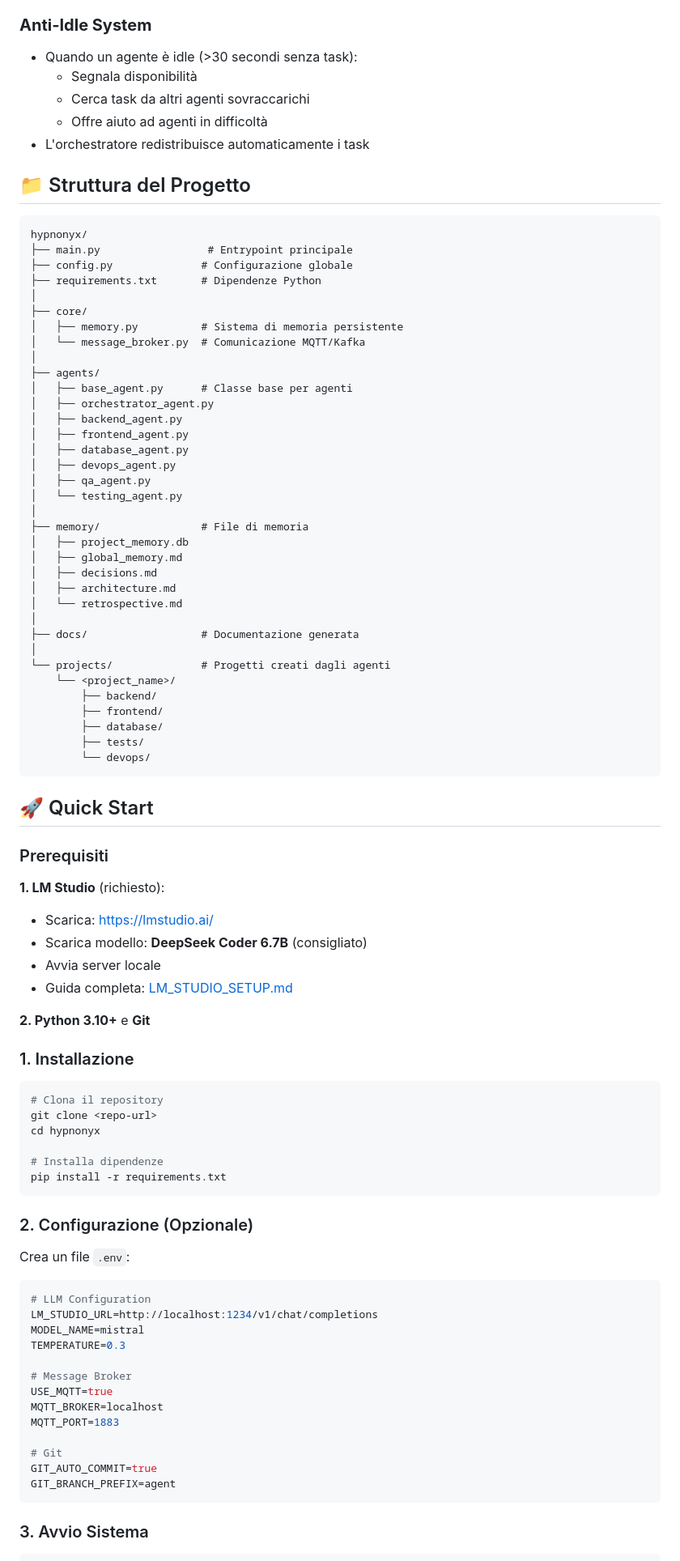
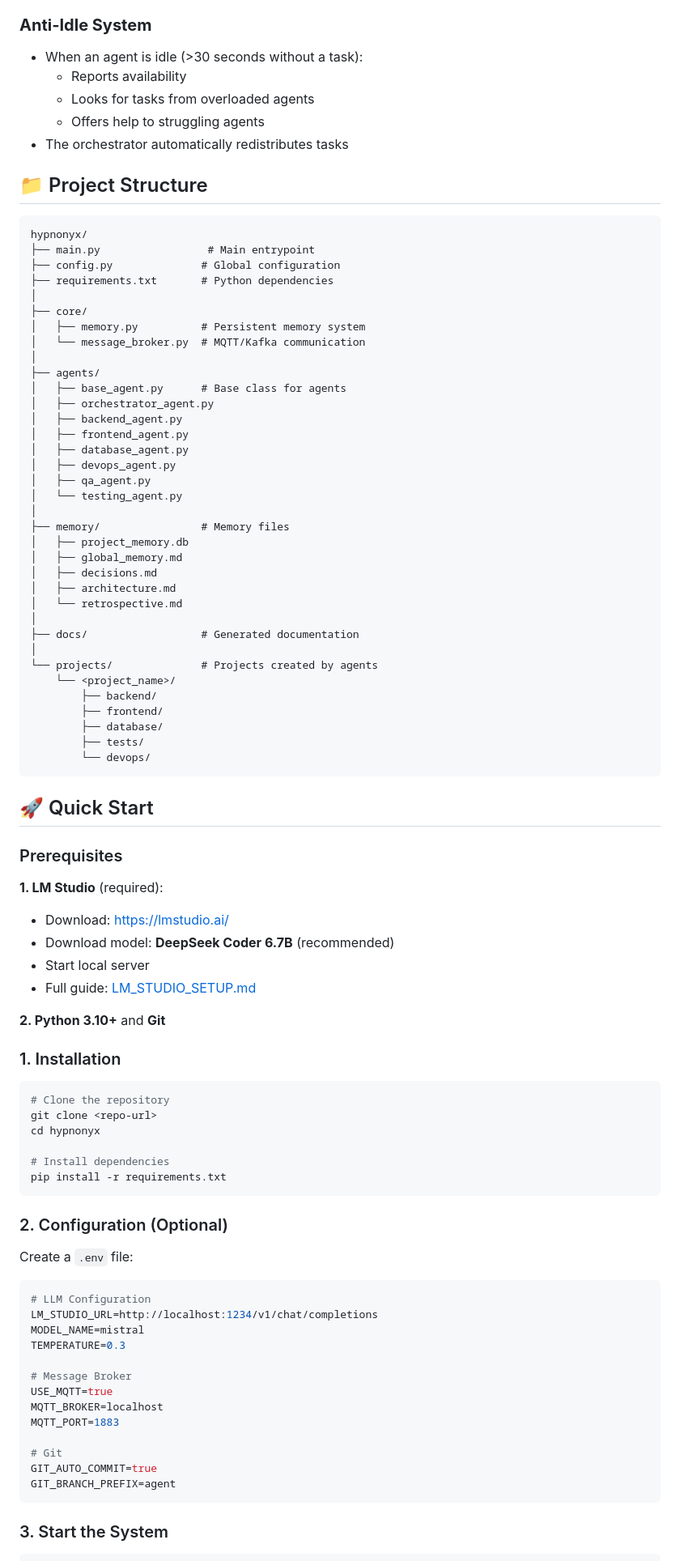
Before and after one commit to aatel-license/hypnonyx, a Markdown page: README.md, the part around one of its changes. Shown at 81% size. Drawn GitHub-style.

````diff
--- a/README.md
+++ b/README.md
@@ -70,26 +69,26 @@ Sistema multi-agente autonomo per lo sviluppo software completo con orchestrator
 
 ### **Anti-Idle System**
 
-- Quando un agente è idle (>30 secondi senza task):
-  - Segnala disponibilità
-  - Cerca task da altri agenti sovraccarichi
-  - Offre aiuto ad agenti in difficoltà
-- L'orchestratore redistribuisce automaticamente i task
+- When an agent is idle (>30 seconds without a task):
+  - Reports availability
+  - Looks for tasks from overloaded agents
+  - Offers help to struggling agents
+- The orchestrator automatically redistributes tasks
 
-## 📁 Struttura del Progetto
+## 📁 Project Structure
 
 ```
 hypnonyx/
-├── main.py                 # Entrypoint principale
-├── config.py              # Configurazione globale
-├── requirements.txt       # Dipendenze Python
+├── main.py                 # Main entrypoint
+├── config.py              # Global configuration
+├── requirements.txt       # Python dependencies
 │
 ├── core/
-│   ├── memory.py          # Sistema di memoria persistente
-│   └── message_broker.py  # Comunicazione MQTT/Kafka
+│   ├── memory.py          # Persistent memory system
+│   └── message_broker.py  # MQTT/Kafka communication
 │
 ├── agents/
-│   ├── base_agent.py      # Classe base per agenti
+│   ├── base_agent.py      # Base class for agents
 │   ├── orchestrator_agent.py
 │   ├── backend_agent.py
 │   ├── frontend_agent.py
@@ -98,16 +97,16 @@ hypnonyx/
 │   ├── qa_agent.py
 │   └── testing_agent.py
 │
-├── memory/                # File di memoria
+├── memory/                # Memory files
 │   ├── project_memory.db
 │   ├── global_memory.md
 │   ├── decisions.md
 │   ├── architecture.md
 │   └── retrospective.md
 │
-├── docs/                  # Documentazione generata
+├── docs/                  # Generated documentation
 │
-└── projects/              # Progetti creati dagli agenti
+└── projects/              # Projects created by agents
     └── <project_name>/
         ├── backend/
         ├── frontend/
@@ -118,31 +117,31 @@ hypnonyx/
 
 ## 🚀 Quick Start
 
-### Prerequisiti
+### Prerequisites
 
-**1. LM Studio** (richiesto):
+**1. LM Studio** (required):
 
-- Scarica: https://lmstudio.ai/
-- Scarica modello: **DeepSeek Coder 6.7B** (consigliato)
-- Avvia server locale
-- Guida completa: [LM_STUDIO_SETUP.md](LM_STUDIO_SETUP.md)
+- Download: https://lmstudio.ai/
+- Download model: **DeepSeek Coder 6.7B** (recommended)
+- Start local server
+- Full guide: [LM_STUDIO_SETUP.md](LM_STUDIO_SETUP.md)
 
-**2. Python 3.10+** e **Git**
+**2. Python 3.10+** and **Git**
 
-### 1. Installazione
+### 1. Installation
 
 ```bash
-# Clona il repository
+# Clone the repository
 git clone <repo-url>
 cd hypnonyx
 
-# Installa dipendenze
+# Install dependencies
 pip install -r requirements.txt
 ```
 
-### 2. Configurazione (Opzionale)
+### 2. Configuration (Optional)
 
-Crea un file `.env`:
+Create a `.env` file:
 
 ```env
 # LLM Configuration
@@ -160,6 +159,6 @@ GIT_AUTO_COMMIT=true
 GIT_BRANCH_PREFIX=agent
 ```
 
-### 3. Avvio Sistema
+### 3. Start the System
 
 ```bash
````
Also changed, not shown: other parts of README.md (+114 -115 lines), README_IT.md (added, +438 -0 lines).
